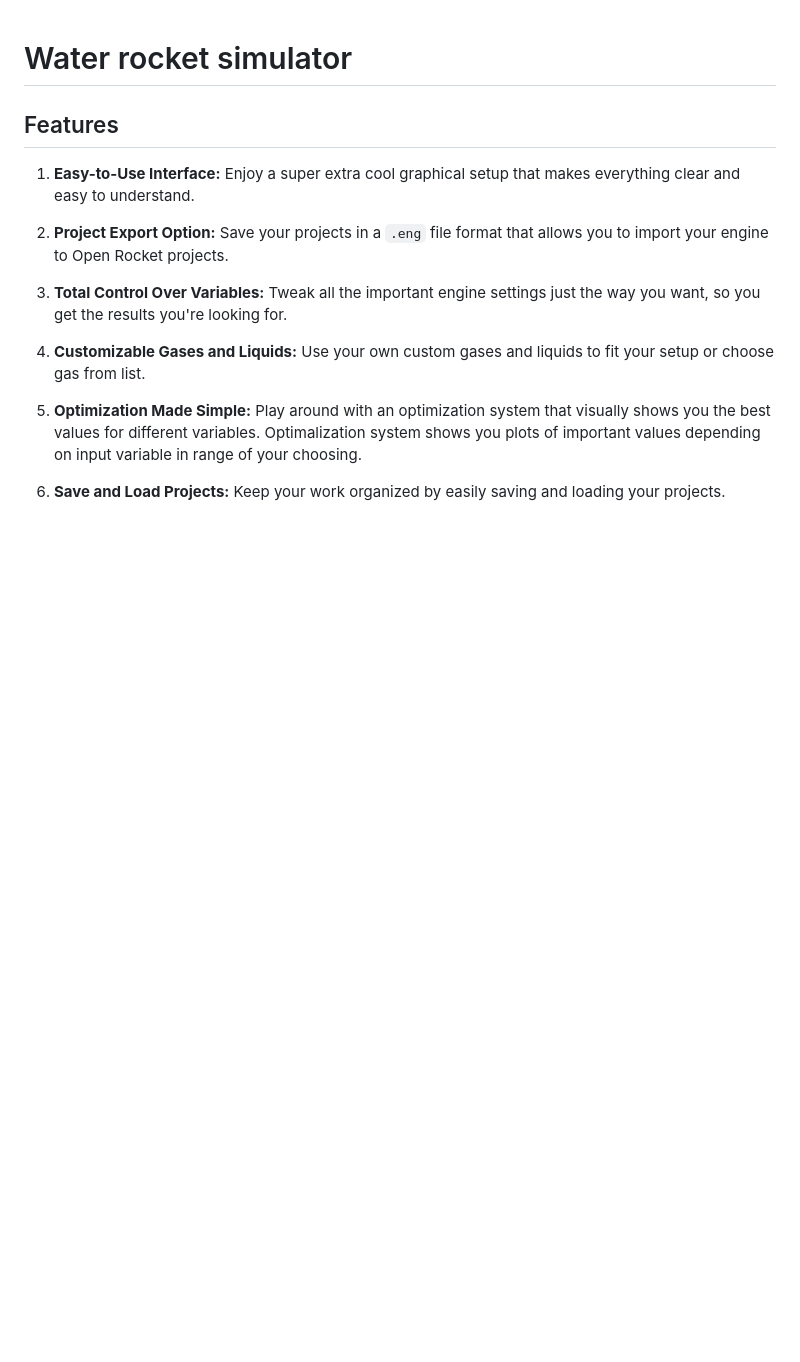
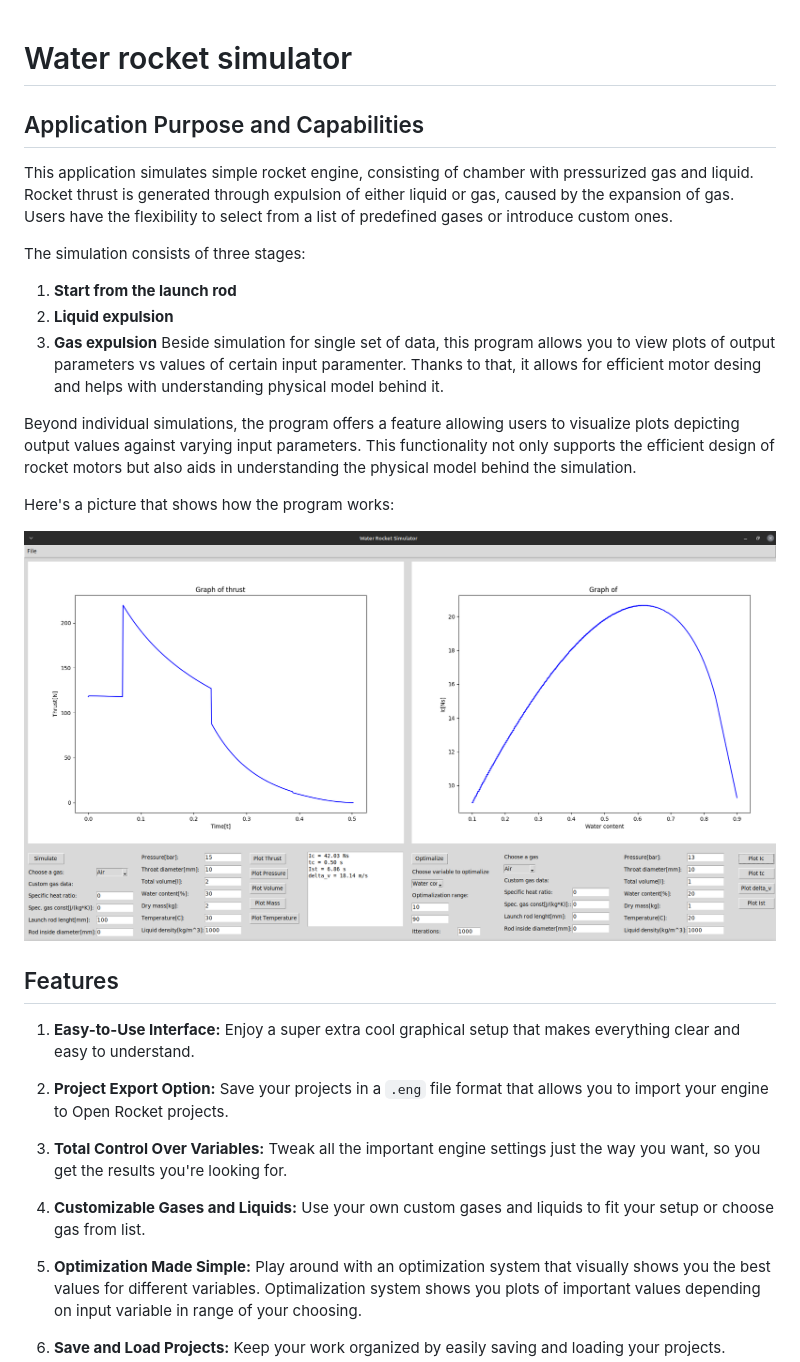
Before and after one commit to HSHSpaceX/Water-rocket-simulator, a Markdown page: README.md, the part around the change printed below. GitHub-like rendering; pictures changed too: images/example0.png (added); blank space fills up the shorter version.

```diff
--- a/README.md
+++ b/README.md
@@ -1,4 +1,20 @@
 # Water rocket simulator
+
+## Application Purpose and Capabilities
+This application simulates simple rocket engine, consisting of chamber with pressurized gas and liquid. Rocket thrust is generated through expulsion of either liquid or gas, caused by the expansion of gas. Users have the flexibility to select from a list of predefined gases or introduce custom ones.
+
+The simulation consists of three stages:
+
+1. **Start from the launch rod**
+2. **Liquid expulsion**
+3. **Gas expulsion**
+Beside simulation for single set of data, this program allows you to view plots of output parameters vs values of certain input paramenter. Thanks to that, it allows for efficient motor desing and helps with understanding physical model behind it.
+
+Beyond individual simulations, the program offers a feature allowing users to visualize plots depicting output values against varying input parameters. This functionality not only supports the efficient design of rocket motors but also aids in understanding the physical model behind the simulation.
+
+Here's a picture that shows how the program works:
+
+![Rocket Engine Simulation](images/example0.png)
 
 ## Features
 
```
Also changed, not shown: other parts of README.md (+1 -0 lines).
